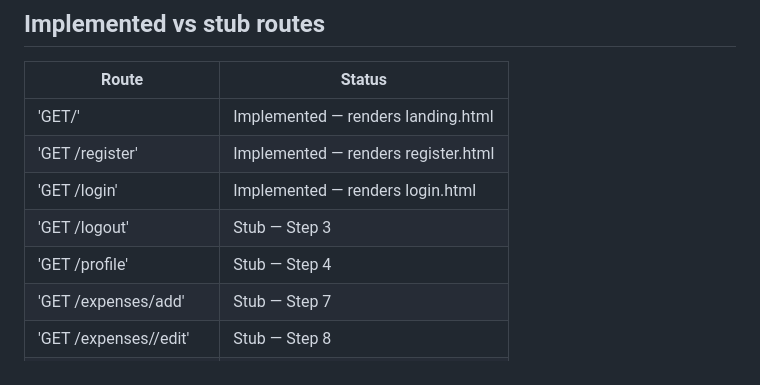
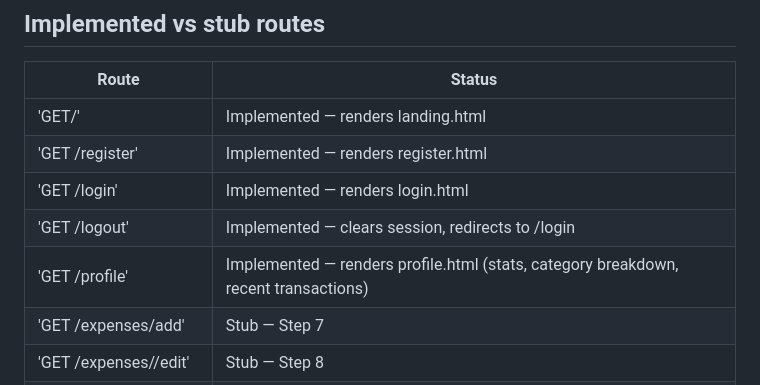
Before and after one commit to raghavsharma204/spendly, a Markdown page: CLAUDE.md, the part around the change. Rendered like a GitHub page.

Commit message:
Update stale route status table in CLAUDE.md
/logout and /profile were implemented in earlier steps; /profile now
also carries the Step 05 data sections.

Co-Authored-By: Claude Sonnet 5 <noreply@anthropic.com>
Claude-Session: https://claude.ai/code/session_01RiKs64LguMSctyz7bpPn71

```diff
--- a/CLAUDE.md
+++ b/CLAUDE.md
@@ -69,8 +69,8 @@ There is no test suite, lint config, or build step yet — `pytest` and `pytest-
 |'GET/' |	Implemented — renders landing.html |
 'GET /register' |	Implemented — renders register.html |
 'GET /login'	| Implemented — renders login.html |
-|'GET /logout' | Stub — Step 3 |
-|'GET /profile'	| Stub — Step 4   |
+|'GET /logout' | Implemented — clears session, redirects to /login |
+|'GET /profile'	| Implemented — renders profile.html (stats, category breakdown, recent transactions) |
 |'GET /expenses/add'	| Stub — Step 7   |
 |'GET /expenses/<id>/edit' |	Stub — Step 8|
 |'GET /expenses/<id>/delete'	| Stub — Step 9|
```
